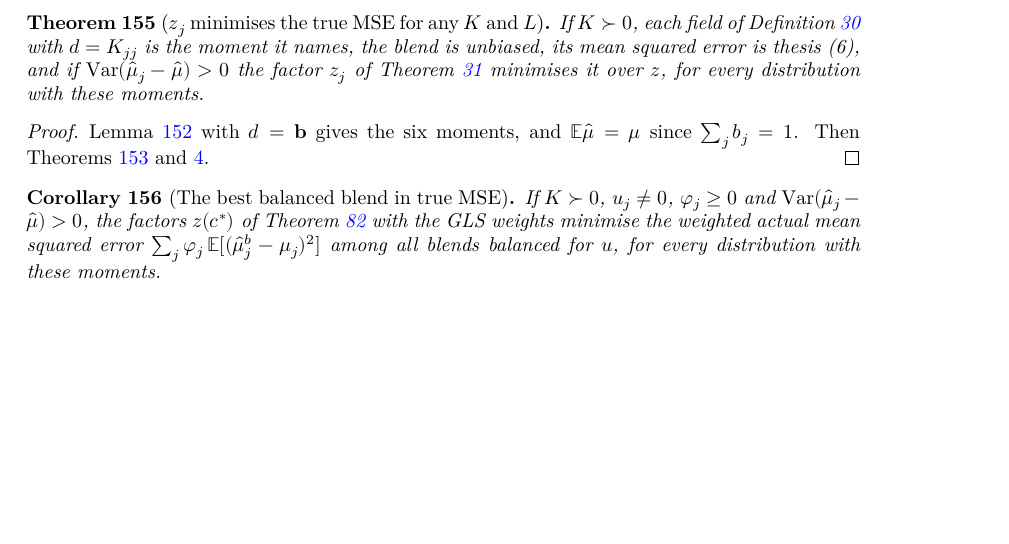
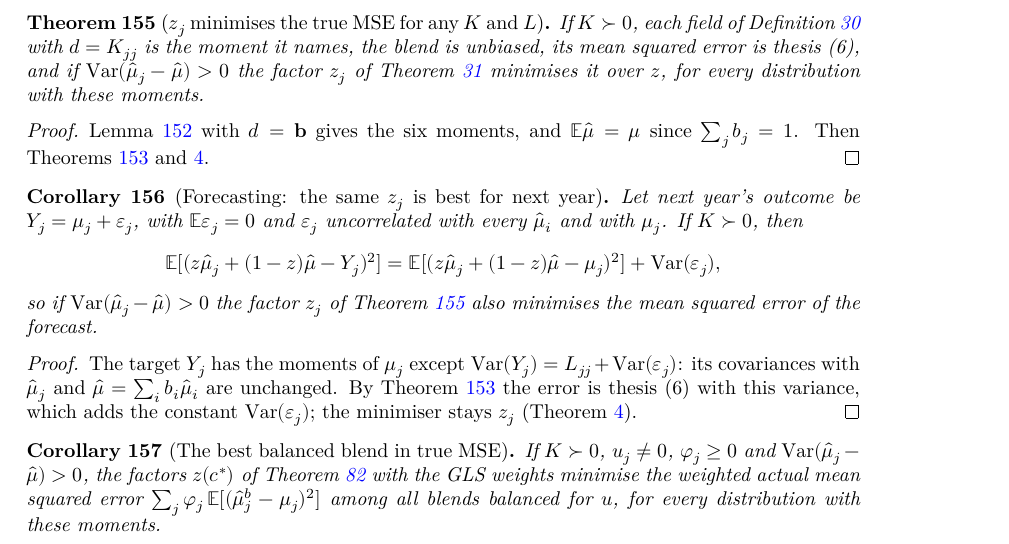
Before and after one commit to mikaelandblom-coder/credible-lean, a LaTeX thesis (blueprint/src/print.tex, which reads blueprint/src/content.tex): part of page 28 of 43, cut so that both start at the same text, the shorter picture padded with empty space. Compiled offline with XeLaTeX.

Commit message:
G6: the optimal z is also best for next year's outcome; MSE = level MSE + noise variance (mse_forecast)
Co-Authored-By: Claude Opus 5.5 <noreply@anthropic.com>
Claude-Session: https://claude.ai/code/session_01XPXm15nW4xTua84CRGe9UQ

```diff
--- a/blueprint/src/content.tex
+++ b/blueprint/src/content.tex
@@ -2457,6 +2457,29 @@ these two covariances.
   Theorems~\ref{thm:blend_mse} and~\ref{thm:bestZ_optimal}.
 \end{proof}
 
+\begin{corollary}[Forecasting: the same $z_j$ is best for next year]\label{cor:Core_forecast}
+  \lean{Credibility.Core.Estimates.mse_forecast,
+        Credibility.Core.Estimates.bestZ_forecast_optimal}
+  \leanok
+  \uses{def:Core_Estimates, thm:Core_bestZ_mse}
+  Let next year's outcome be $Y_j = \mu_j + \varepsilon_j$, with $\mathbb E\varepsilon_j = 0$
+  and $\varepsilon_j$ uncorrelated with every $\hmu_i$ and with $\mu_j$. If $K \succ 0$, then
+  \[
+    \mathbb E[(z\hmu_j + (1-z)\hmu - Y_j)^2] = \mathbb E[(z\hmu_j + (1-z)\hmu - \mu_j)^2]
+      + \Var(\varepsilon_j),
+  \]
+  so if $\Var(\hmu_j - \hmu) > 0$ the factor $z_j$ of Theorem~\ref{thm:Core_bestZ_mse}
+  also minimises the mean squared error of the forecast.
+\end{corollary}
+\begin{proof}
+  \leanok
+  \uses{thm:Core_bestZ_mse, lem:sum_glsWeight, thm:blend_mse, thm:bestZ_optimal}
+  The target $Y_j$ has the moments of $\mu_j$ except $\Var(Y_j) = L_{jj} + \Var(\varepsilon_j)$:
+  its covariances with $\hmu_j$ and $\hmu = \sum_i b_i\hmu_i$ are unchanged. By
+  Theorem~\ref{thm:blend_mse} the error is \eqth{6} with this variance, which adds the
+  constant $\Var(\varepsilon_j)$; the minimiser stays $z_j$ (Theorem~\ref{thm:bestZ_optimal}).
+\end{proof}
+
 \begin{corollary}[The best balanced blend in true MSE]\label{cor:Core_bestBalanced_mse}
   \lean{Credibility.Core.Estimates.bestBalanced_mse_optimal}
   \leanok
```
Also changed, not shown: PROGRESS.md (+4 -2 lines), handbook/handbook.tex (+19 -0 lines), studies/PLAN.md (+7 -0 lines), 1 other file.
